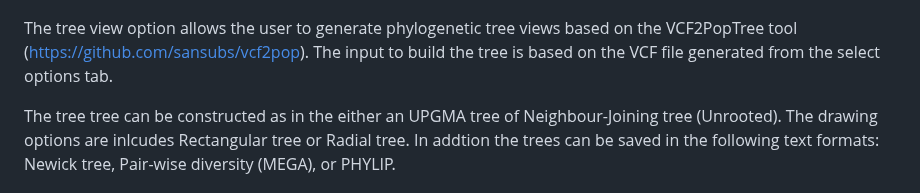
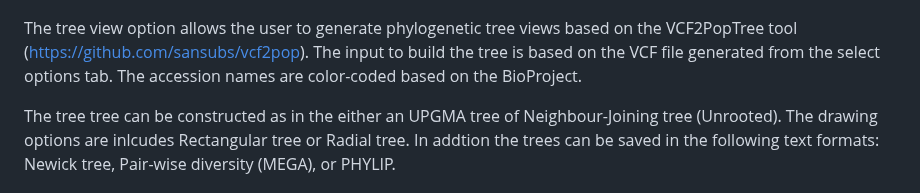
Before and after one commit to Maize-Genetics-and-Genomics-Database/SNPversity2.0, a Markdown page: README.md, the part around the change. Rendered like a GitHub page.

```diff
--- a/README.md
+++ b/README.md
@@ -119,7 +119,7 @@ The remainder of the columns are based on the subset of selected maize accession
 ![Select](./figures/figure4.png)
 **A screenshot of the 'Tree view' tab.**
 
-The tree view option allows the user to generate phylogenetic tree views based on the VCF2PopTree tool (https://github.com/sansubs/vcf2pop).  The input to build the tree is based on the VCF file generated from the select options tab.
+The tree view option allows the user to generate phylogenetic tree views based on the VCF2PopTree tool (https://github.com/sansubs/vcf2pop).  The input to build the tree is based on the VCF file generated from the select options tab. The accession names are color-coded based on the BioProject.
 
 The tree tree can be constructed as in the either an UPGMA tree of Neighbour-Joining tree (Unrooted).  The drawing options are inlcudes Rectangular tree or Radial tree.  In addtion the trees can be saved in the following text formats: Newick tree, Pair-wise diversity (MEGA), or PHYLIP.
 
```
